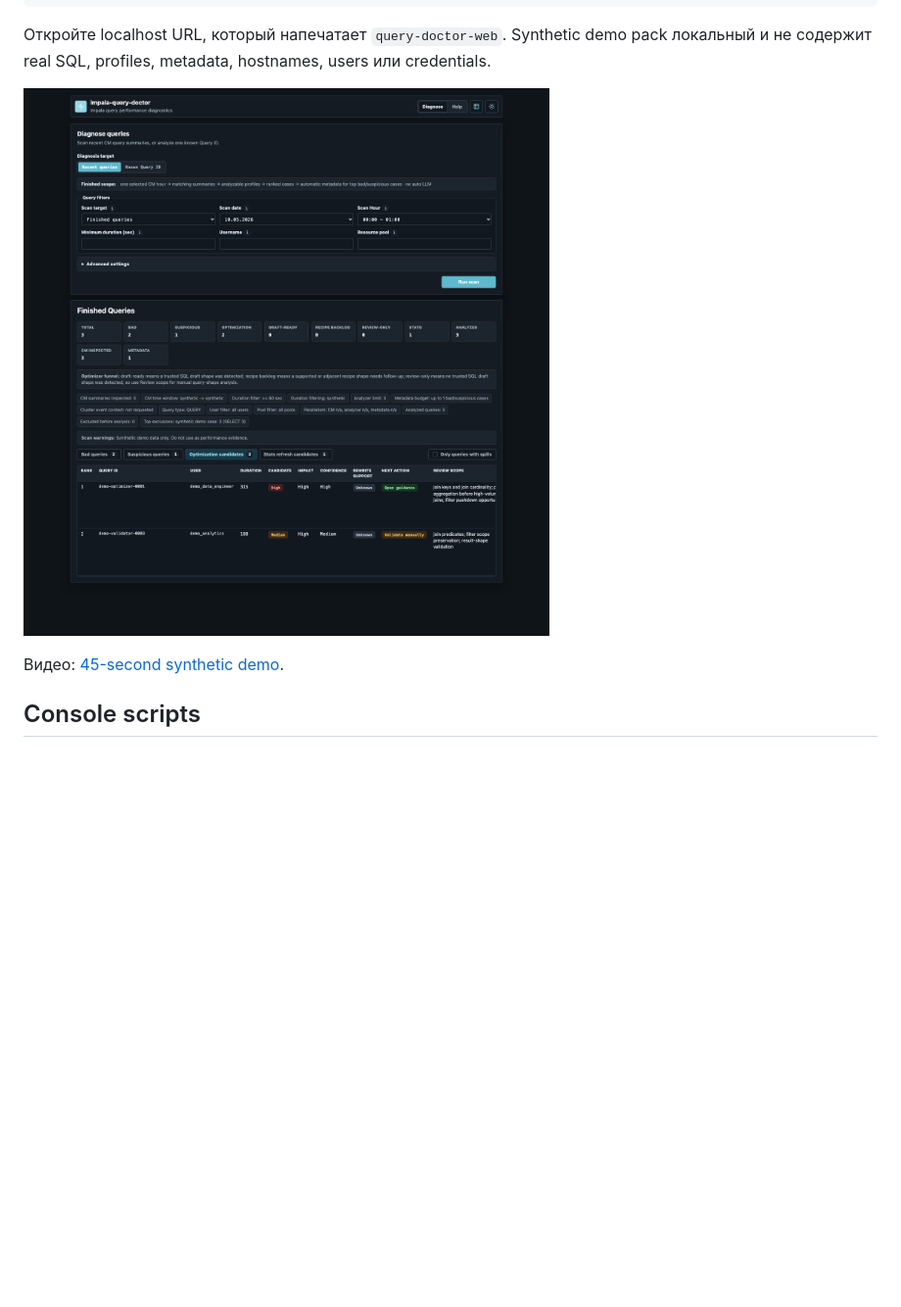
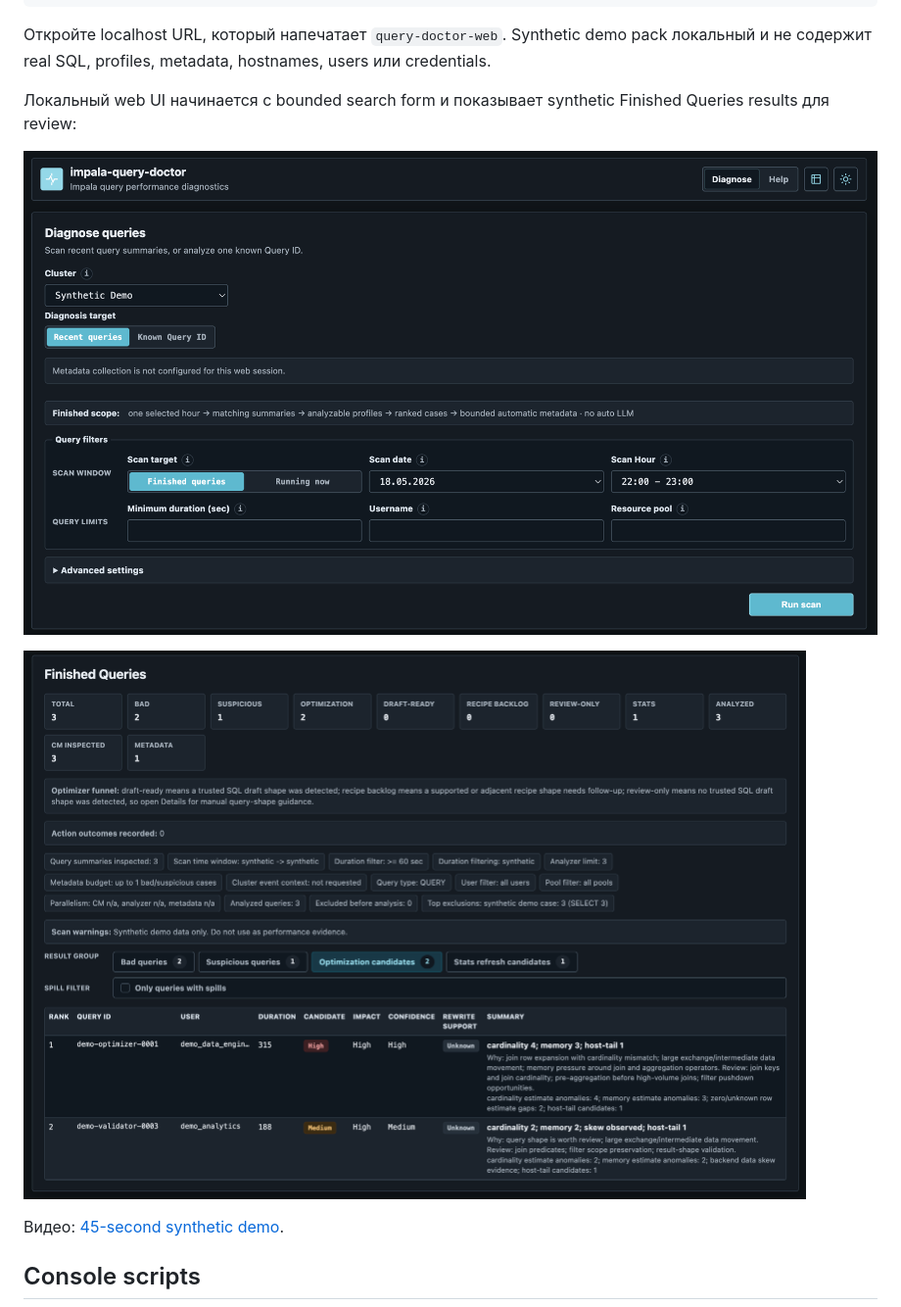
Before and after one commit to alexandrefimov/Query-Doctor, a Markdown page: README.ru.md, the part around the change. Shown: that part at 98% size. Rendered like a GitHub page; pictures changed too: docs/assets/demo_finished_queries.png (added), docs/assets/demo_search.png (added), docs/assets/query-doctor-synthetic-demo.png (deleted); blank space fills up the shorter version.

Commit message:
docs: refresh demo screenshots

```diff
--- a/README.ru.md
+++ b/README.ru.md
@@ -111,7 +111,12 @@ query-doctor-web --batch-summary /tmp/query-doctor-demo-pack/batch_summary.json
 pack локальный и не содержит real SQL, profiles, metadata, hostnames, users или
 credentials.
 
-![Synthetic Query Doctor web demo](docs/assets/query-doctor-synthetic-demo.png)
+Локальный web UI начинается с bounded search form и показывает synthetic
+Finished Queries results для review:
+
+![Synthetic Query Doctor demo search form](docs/assets/demo_search.png)
+
+![Synthetic Query Doctor finished queries results](docs/assets/demo_finished_queries.png)
 
 Видео: [45-second synthetic demo](https://youtu.be/rtBmnmS-Y10).
 
```
Also changed, not shown: docs/demo-mode.md (+14 -8 lines), docs/assets/demo_case1.png (added), docs/assets/demo_case2.png (added), docs/assets/demo_case3.png (added), 1 other file.
